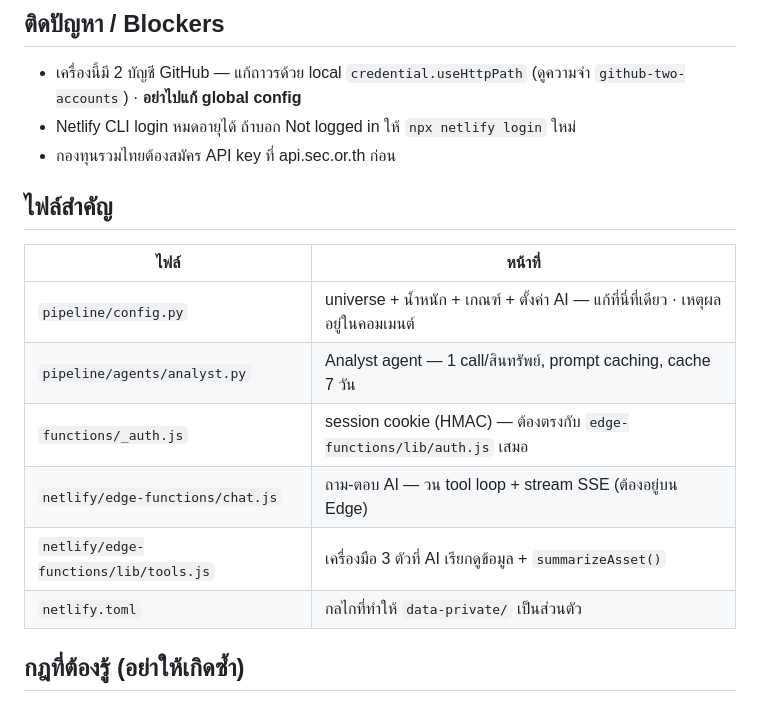
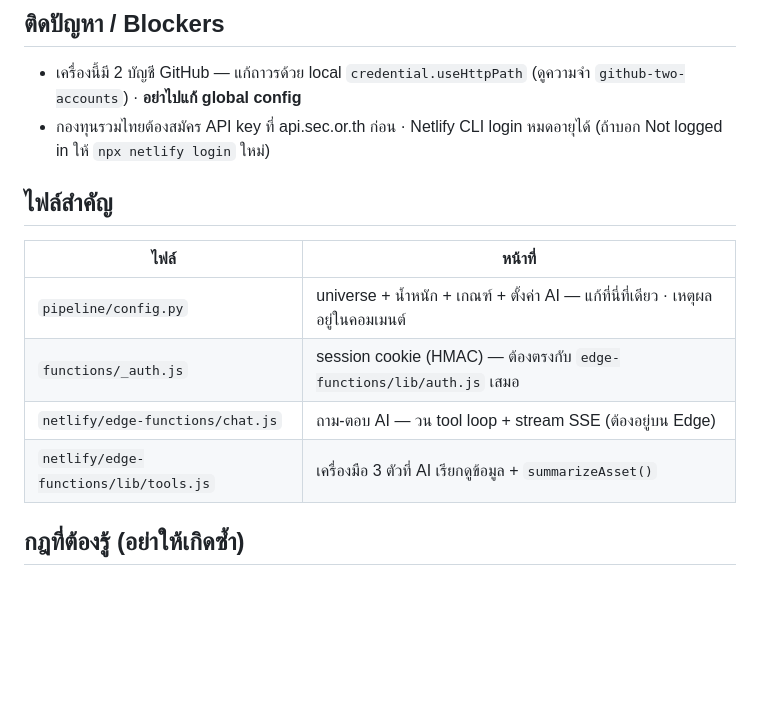
Before and after one commit to thawatchai07021997-bot/X32INVESTMENT, a Markdown page: Saved.md, the part around the change. GitHub-like rendering; blank space fills up the shorter version.

Commit message:
docs: Saved.md เข้าเพดาน 50 บรรทัด
Co-Authored-By: Claude Opus 5 <noreply@anthropic.com>

```diff
--- a/Saved.md
+++ b/Saved.md
@@ -19,18 +19,16 @@ repo: github.com/thawatchai07021997-bot/X32INVESTMENT (private) → Netlify auto
 ## ติดปัญหา / Blockers
 - เครื่องนี้มี 2 บัญชี GitHub — แก้ถาวรด้วย local `credential.useHttpPath` (ดูความจำ
   `github-two-accounts`) · **อย่าไปแก้ global config**
-- Netlify CLI login หมดอายุได้ ถ้าบอก Not logged in ให้ `npx netlify login` ใหม่
-- กองทุนรวมไทยต้องสมัคร API key ที่ api.sec.or.th ก่อน
+- กองทุนรวมไทยต้องสมัคร API key ที่ api.sec.or.th ก่อน · Netlify CLI login หมดอายุได้
+  (ถ้าบอก Not logged in ให้ `npx netlify login` ใหม่)
 
 ## ไฟล์สำคัญ
 | ไฟล์ | หน้าที่ |
 |---|---|
 | `pipeline/config.py` | universe + น้ำหนัก + เกณฑ์ + ตั้งค่า AI — แก้ที่นี่ที่เดียว · เหตุผลอยู่ในคอมเมนต์ |
-| `pipeline/agents/analyst.py` | Analyst agent — 1 call/สินทรัพย์, prompt caching, cache 7 วัน |
 | `functions/_auth.js` | session cookie (HMAC) — ต้องตรงกับ `edge-functions/lib/auth.js` เสมอ |
 | `netlify/edge-functions/chat.js` | ถาม-ตอบ AI — วน tool loop + stream SSE (ต้องอยู่บน Edge) |
 | `netlify/edge-functions/lib/tools.js` | เครื่องมือ 3 ตัวที่ AI เรียกดูข้อมูล + `summarizeAsset()` |
-| `netlify.toml` | กลไกที่ทำให้ `data-private/` เป็นส่วนตัว |
 
 ## กฎที่ต้องรู้ (อย่าให้เกิดซ้ำ)
 - **กราฟ SVG เขียนเองใน `chart.js`** — CDN ถูกบล็อกในเครือข่ายนี้ และการไม่พึ่ง CDN ทำให้
```
